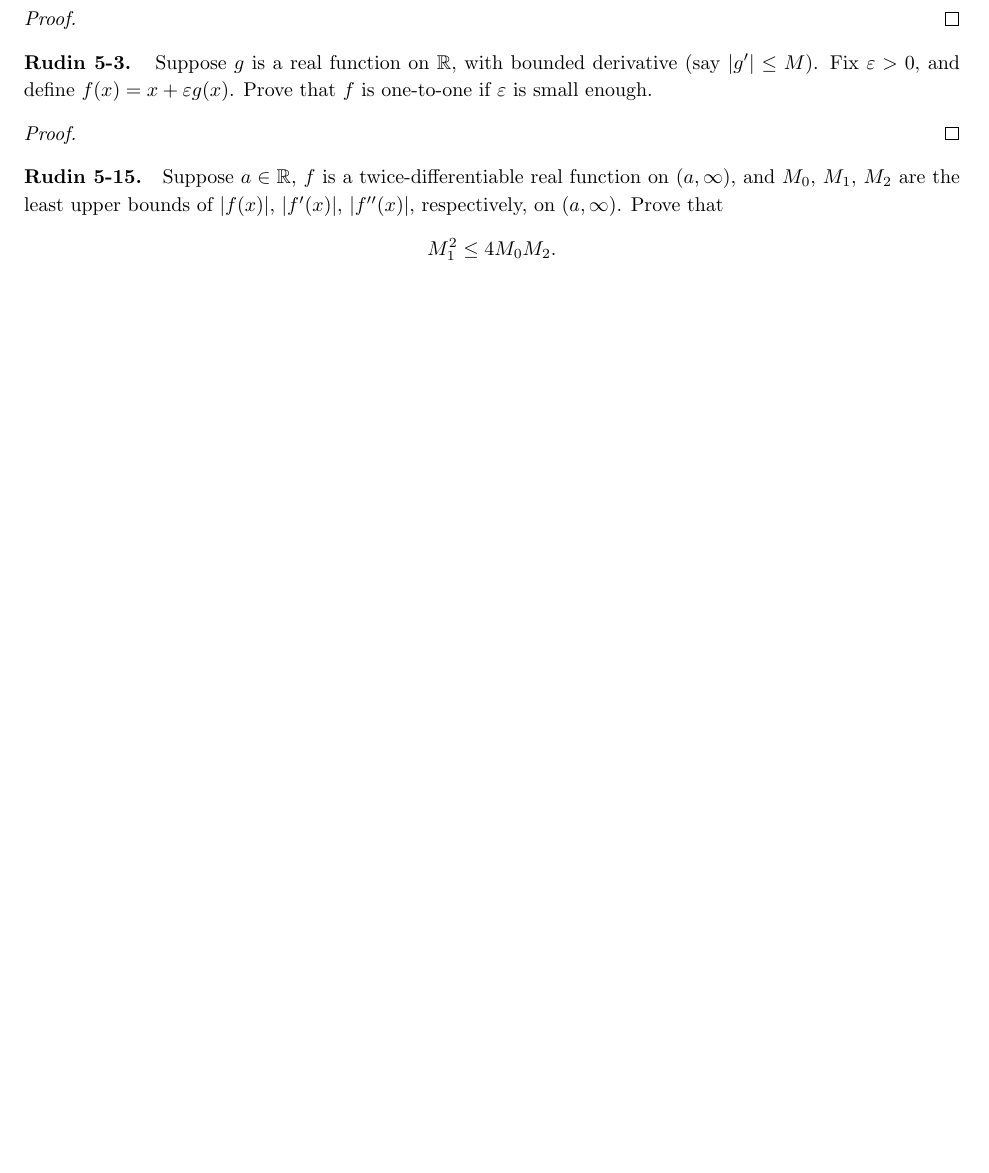
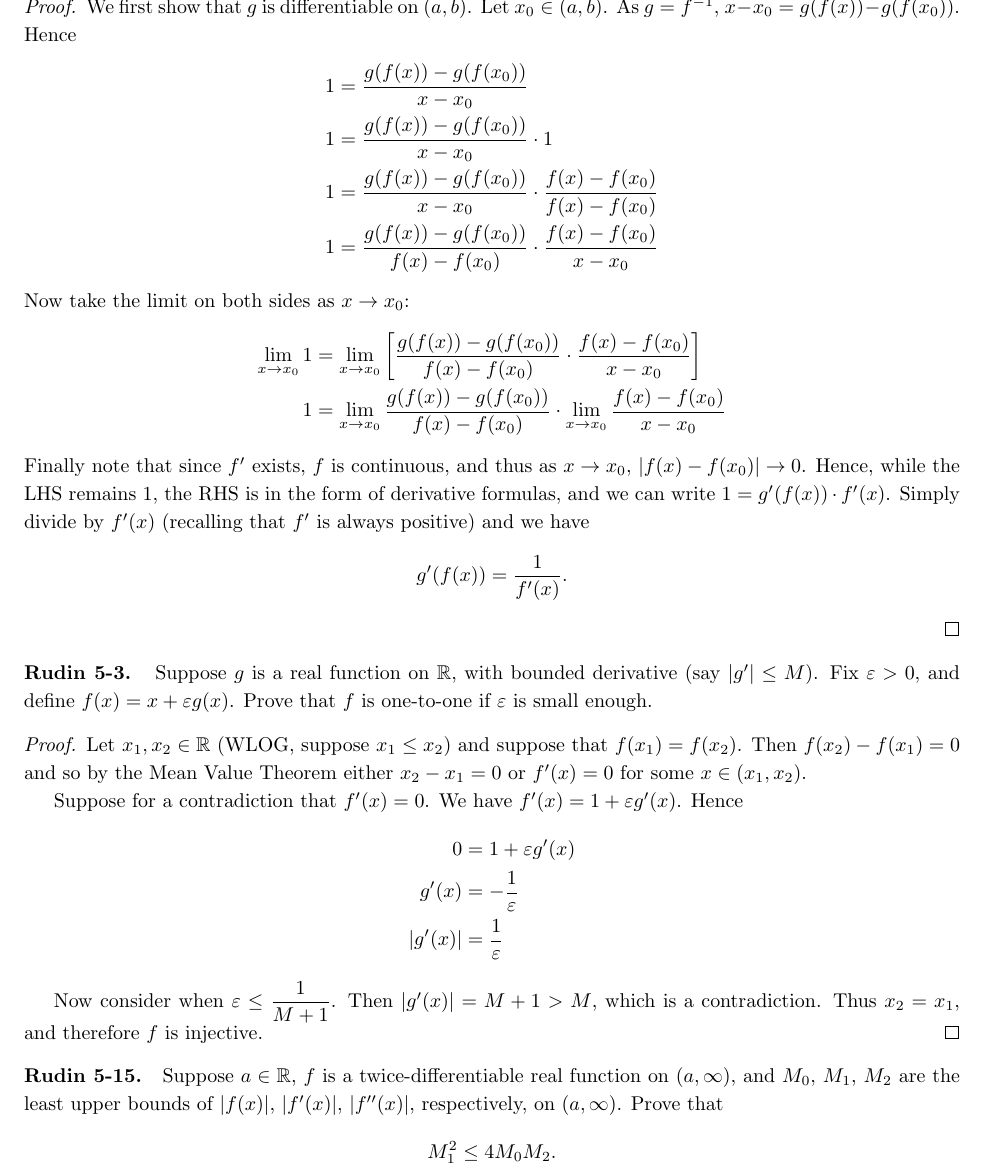
Before and after one commit to nhamovitz/latex, a LaTeX problem sheet (188B Homework 2.tex): part of page 2 of 3 before the commit and part of page 3 of 4 after it, cut at the place of the change, the shorter picture padded with empty space. Compiled offline with pdfLaTeX.

Commit message:
almost done with 118b hw2

```diff
--- a/188B Homework 2.tex
+++ b/188B Homework 2.tex
@@ -123,31 +158,43 @@ For which values of $a$ is:
+\begin{proof}
+    We first show that $g$ is differentiable on $(a, b)$. Let $x_0 \in (a, b)$. As $g = f^{-1}$, $x - x_0 = g(f(x)) - g(f(x_0))$. Hence
+    \begin{align*}
+        1 &= \frac{g(f(x)) - g(f(x_0))}{x - x_0} \\
+        1 &= \frac{g(f(x)) - g(f(x_0))}{x - x_0} \cdot 1 \\
+        1 &= \frac{g(f(x)) - g(f(x_0))}{x - x_0} \cdot \frac{f(x) - f(x_0)}{f(x) - f(x_0)} \\
+        1 &= \frac{g(f(x)) - g(f(x_0))}{f(x) - f(x_0)} \cdot \frac{f(x) - f(x_0)}{x - x_0}
+    \end{align*}
+    Now take the limit on both sides as $x \to x_0$:
+    \begin{align*}
+        \lim_{x \to x_0} 1 &= \lim_{x \to x_0} \brac{\frac{g(f(x)) - g(f(x_0))}{f(x) - f(x_0)} \cdot \frac{f(x) - f(x_0)}{x - x_0}} \\
+        1 &= \lim_{x \to x_0} \frac{g(f(x)) - g(f(x_0))}{f(x) - f(x_0)} \cdot \lim_{x \to x_0} \frac{f(x) - f(x_0)}{x - x_0}
+    \end{align*}
+    Finally note that since $f'$ exists, $f$ is continuous, and thus as $x \to x_0$, $\abs{f(x) - f(x_0)} \to 0$. Hence, while the LHS remains 1, the RHS is in the form of derivative formulas, and we can write
+    $1 = g'(f(x)) \cdot f'(x)$.
+    Simply divide by $f'(x)$ (recalling that $f'$ is always positive) and we have
+    $$g'(f(x)) = \frac{1}{f'(x)}.$$
 \end{proof}
 
 % ---
 
-\problem{Rudin 5-2. }
-Suppose $f'(x) > 0$ in $(a, b)$. Prove that $f$ is strictly increasing in $(a, b)$.
+\problem{Rudin 5-3. } % ✅
+Suppose $g$ is a real function on $\R$, with bounded derivative (say $\abs{g'} \le M$). Fix $\varepsilon > 0$, and define $f(x) = x + \varepsilon g(x)$. Prove that $f$ is one-to-one if $\varepsilon$ is small enough.
+
 \begin{proof}
+    Let $x_1, x_2 \in \R$ (WLOG, suppose $x_1 \le x_2$) and suppose that $f(x_1) = f(x_2)$. Then $f(x_2) - f(x_1) = 0$ and so by the Mean Value Theorem either $x_2 - x_1 = 0$ or $f'(x) = 0$ for some $x \in (x_1, x_2)$.
 
-\end{proof}
+    Suppose for a contradiction that $f'(x) = 0$. We have $f'(x) = 1 + \varepsilon g'(x)$. Hence
+    \begin{align*}
+        0 &= 1 + \varepsilon g'(x) \\
+        g'(x) &= -\frac{1}{\varepsilon} \\
+        \abs{g'(x)} &= \frac{1}{\varepsilon}
+    \end{align*}
 
-Now let $g$ be the inverse function of $f$. Prove that $g$ is differentiable, and that
-$$g'(f(x)) = \frac{1}{f'(x)} \quad x \in (a, b).$$
-\begin{proof}
-
+    Now consider when $\displaystyle \varepsilon \le \frac{1}{M + 1}$. Then $\abs{g'(x)} = M + 1 > M$, which is a contradiction. Thus $x_2 = x_1$, and therefore $f$ is injective.
 \end{proof}
 
 % ---
 
-\problem{Rudin 5-3. }
-Suppose $g$ is a real function on $\R$, with bounded derivative (say $\abs{g'} \le M$). Fix $\varepsilon > 0$, and define $f(x) = x + \varepsilon g(x)$. Prove that $f$ is one-to-one if $\varepsilon$ is small enough.
-
-\begin{proof}
-
-\end{proof}
-
-% ---
-
-\problem{Rudin 5-15. }
+\problem{Rudin 5-15. } % ✅❔
 Suppose $a \in \R$, $f$ is a twice-differentiable real function on $(a, \infty)$, and $M_0$, $M_1$, $M_2$ are the least upper bounds of $\abs{f(x)}$, $\abs{f'(x)}$, $\abs{f''(x)}$, respectively, on $(a, \infty)$. Prove that
 $$M_1^2 \le 4 M_0 M_2.$$
 
```
Also changed, not shown: 188B Homework 2.tex (43 more changed lines).
